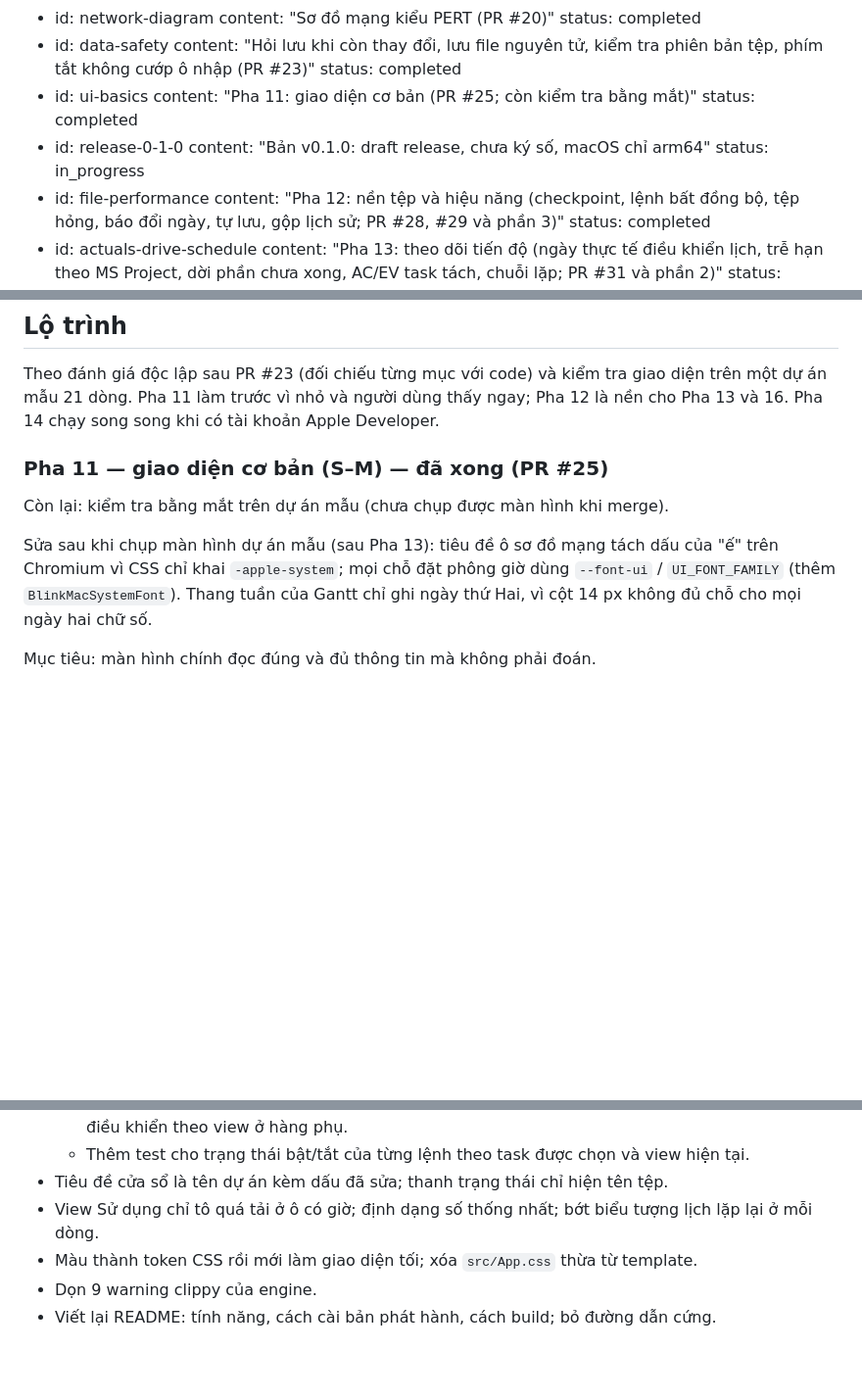
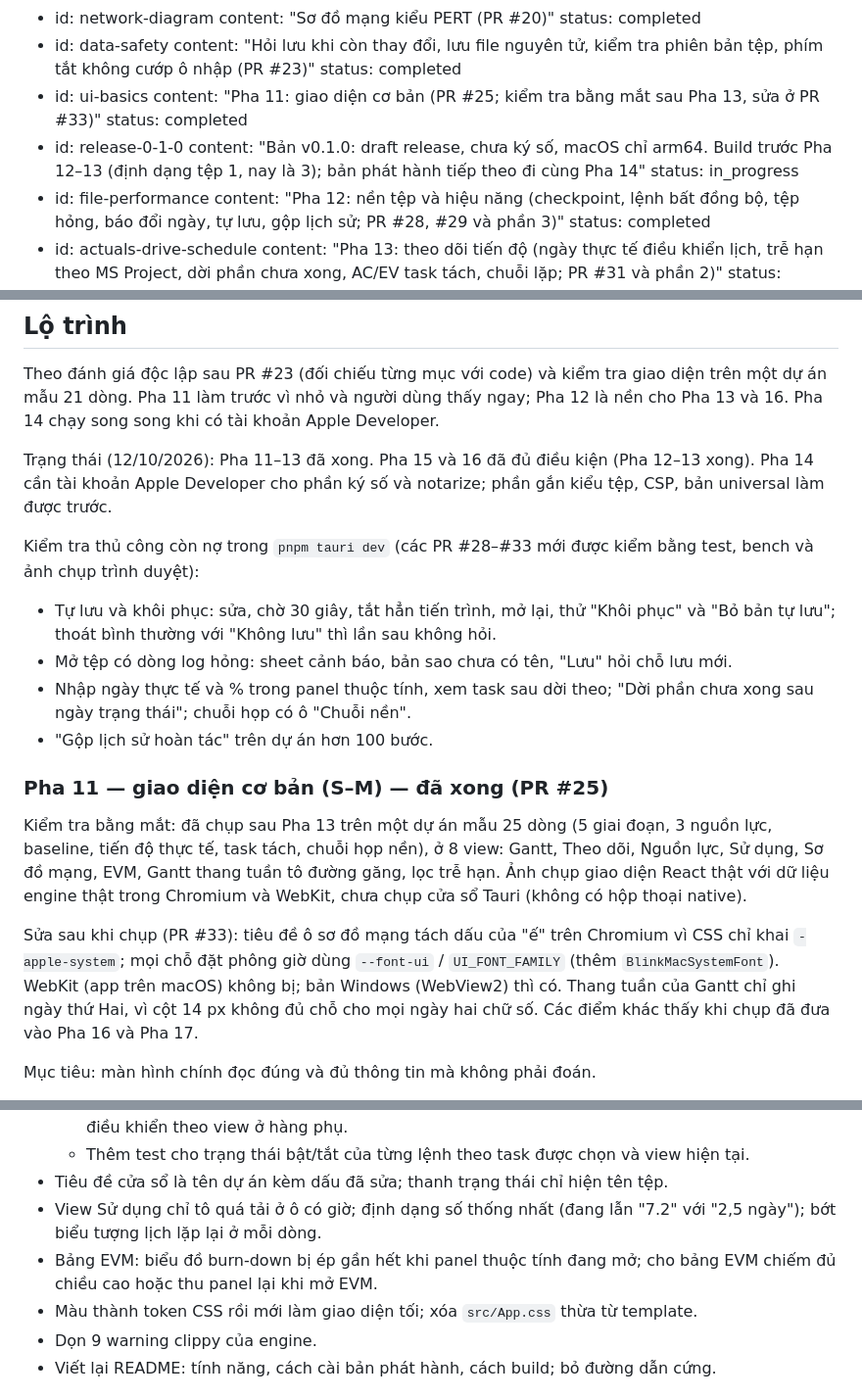
Before and after one commit to hoanghainh1188/project-decks, a Markdown page: .cursor/plans/projectdesk_macos_da6c3154.plan.md, 3 parts joined by grey strips. Shown at 98% size. GitHub-like rendering; blank space fills up the shorter version.

Commit message:
docs: record status after phases 12–13 and the sample-project check (#34)

```diff
--- a/.cursor/plans/projectdesk_macos_da6c3154.plan.md
+++ b/.cursor/plans/projectdesk_macos_da6c3154.plan.md
@@ -54,10 +54,10 @@ todos:
     content: "Hỏi lưu khi còn thay đổi, lưu file nguyên tử, kiểm tra phiên bản tệp, phím tắt không cướp ô nhập (PR #23)"
     status: completed
   - id: ui-basics
-    content: "Pha 11: giao diện cơ bản (PR #25; còn kiểm tra bằng mắt)"
+    content: "Pha 11: giao diện cơ bản (PR #25; kiểm tra bằng mắt sau Pha 13, sửa ở PR #33)"
     status: completed
   - id: release-0-1-0
-    content: "Bản v0.1.0: draft release, chưa ký số, macOS chỉ arm64"
+    content: "Bản v0.1.0: draft release, chưa ký số, macOS chỉ arm64. Build trước Pha 12–13 (định dạng tệp 1, nay là 3); bản phát hành tiếp theo đi cùng Pha 14"
     status: in_progress
   - id: file-performance
     content: "Pha 12: nền tệp và hiệu năng (checkpoint, lệnh bất đồng bộ, tệp hỏng, báo đổi ngày, tự lưu, gộp lịch sử; PR #28, #29 và phần 3)"
@@ -291,11 +291,20 @@ Panel nhỏ cạnh Gantt, nhãn tiếng Việt và viết tắt trong ngoặc:
 
 Theo đánh giá độc lập sau PR #23 (đối chiếu từng mục với code) và kiểm tra giao diện trên một dự án mẫu 21 dòng. Pha 11 làm trước vì nhỏ và người dùng thấy ngay; Pha 12 là nền cho Pha 13 và 16. Pha 14 chạy song song khi có tài khoản Apple Developer.
 
+Trạng thái (12/10/2026): Pha 11–13 đã xong. Pha 15 và 16 đã đủ điều kiện (Pha 12–13 xong). Pha 14 cần tài khoản Apple Developer cho phần ký số và notarize; phần gắn kiểu tệp, CSP, bản universal làm được trước.
+
+Kiểm tra thủ công còn nợ trong `pnpm tauri dev` (các PR #28–#33 mới được kiểm bằng test, bench và ảnh chụp trình duyệt):
+
+- Tự lưu và khôi phục: sửa, chờ 30 giây, tắt hẳn tiến trình, mở lại, thử "Khôi phục" và "Bỏ bản tự lưu"; thoát bình thường với "Không lưu" thì lần sau không hỏi.
+- Mở tệp có dòng log hỏng: sheet cảnh báo, bản sao chưa có tên, "Lưu" hỏi chỗ lưu mới.
+- Nhập ngày thực tế và % trong panel thuộc tính, xem task sau dời theo; "Dời phần chưa xong sau ngày trạng thái"; chuỗi họp có ô "Chuỗi nền".
+- "Gộp lịch sử hoàn tác" trên dự án hơn 100 bước.
+
 ### Pha 11 — giao diện cơ bản (S–M) — đã xong (PR #25)
 
-Còn lại: kiểm tra bằng mắt trên dự án mẫu (chưa chụp được màn hình khi merge).
+Kiểm tra bằng mắt: đã chụp sau Pha 13 trên một dự án mẫu 25 dòng (5 giai đoạn, 3 nguồn lực, baseline, tiến độ thực tế, task tách, chuỗi họp nền), ở 8 view: Gantt, Theo dõi, Nguồn lực, Sử dụng, Sơ đồ mạng, EVM, Gantt thang tuần tô đường găng, lọc trễ hạn. Ảnh chụp giao diện React thật với dữ liệu engine thật trong Chromium và WebKit, chưa chụp cửa sổ Tauri (không có hộp thoại native).
 
-Sửa sau khi chụp màn hình dự án mẫu (sau Pha 13): tiêu đề ô sơ đồ mạng tách dấu của "ế" trên Chromium vì CSS chỉ khai `-apple-system`; mọi chỗ đặt phông giờ dùng `--font-ui` / `UI_FONT_FAMILY` (thêm `BlinkMacSystemFont`). Thang tuần của Gantt chỉ ghi ngày thứ Hai, vì cột 14 px không đủ chỗ cho mọi ngày hai chữ số.
+Sửa sau khi chụp (PR #33): tiêu đề ô sơ đồ mạng tách dấu của "ế" trên Chromium vì CSS chỉ khai `-apple-system`; mọi chỗ đặt phông giờ dùng `--font-ui` / `UI_FONT_FAMILY` (thêm `BlinkMacSystemFont`). WebKit (app trên macOS) không bị; bản Windows (WebView2) thì có. Thang tuần của Gantt chỉ ghi ngày thứ Hai, vì cột 14 px không đủ chỗ cho mọi ngày hai chữ số. Các điểm khác thấy khi chụp đã đưa vào Pha 16 và Pha 17.
 
 Mục tiêu: màn hình chính đọc đúng và đủ thông tin mà không phải đoán.
 
@@ -439,7 +449,8 @@ Rủi ro: cần tài khoản Apple Developer; CSP có thể làm hỏng xuất P
   - Đưa các view thành thanh điều hướng riêng; thang ngày/tuần/tháng, lọc, nhóm và tô sáng là điều khiển theo view ở hàng phụ.
   - Thêm test cho trạng thái bật/tắt của từng lệnh theo task được chọn và view hiện tại.
 - Tiêu đề cửa sổ là tên dự án kèm dấu đã sửa; thanh trạng thái chỉ hiện tên tệp.
-- View Sử dụng chỉ tô quá tải ở ô có giờ; định dạng số thống nhất; bớt biểu tượng lịch lặp lại ở mỗi dòng.
+- View Sử dụng chỉ tô quá tải ở ô có giờ; định dạng số thống nhất (đang lẫn "7.2" với "2,5 ngày"); bớt biểu tượng lịch lặp lại ở mỗi dòng.
+- Bảng EVM: biểu đồ burn-down bị ép gần hết khi panel thuộc tính đang mở; cho bảng EVM chiếm đủ chiều cao hoặc thu panel lại khi mở EVM.
 - Màu thành token CSS rồi mới làm giao diện tối; xóa `src/App.css` thừa từ template.
 - Dọn 9 warning clippy của engine.
 - Viết lại README: tính năng, cách cài bản phát hành, cách build; bỏ đường dẫn cứng.
```
Also changed, not shown: other parts of .cursor/plans/projectdesk_macos_da6c3154.plan.md (+2 -1 lines).
